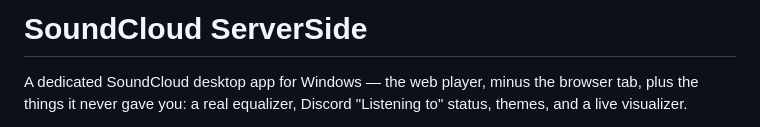
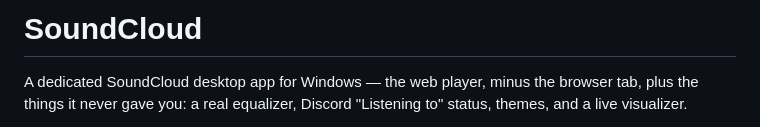
Before and after one commit to MyxaCode/soundcloud, a Markdown page: README.md, the part around the change. GitHub-like rendering.

```diff
--- a/README.md
+++ b/README.md
@@ -1,4 +1,4 @@
-# SoundCloud ServerSide
+# SoundCloud
 
 A dedicated SoundCloud desktop app for Windows — the web player, minus the browser tab, plus the things it never gave you: a real equalizer, Discord "Listening to" status, themes, and a live visualizer.
 
```
